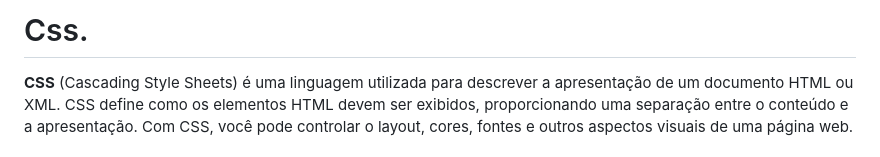
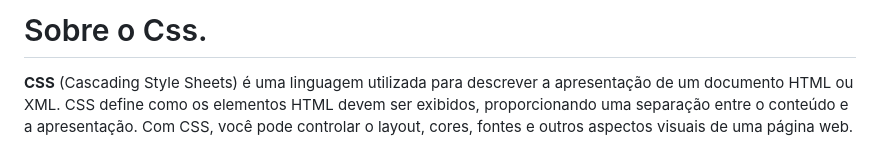
Before and after one commit to Rafelrosod/Html-CSS, a Markdown page: Linguagem/Css/1-Sobre.md, the part around the change. Rendered like a GitHub page.

```diff
--- a/Linguagem/Css/1-Sobre.md
+++ b/Linguagem/Css/1-Sobre.md
@@ -1,4 +1,4 @@
-# Css.
+# Sobre o Css.
 
 **CSS** (Cascading Style Sheets) é uma linguagem utilizada para descrever a apresentação de um documento HTML ou XML. CSS define como os elementos HTML devem ser exibidos, proporcionando uma separação entre o conteúdo e a apresentação. Com CSS, você pode controlar o layout, cores, fontes e outros aspectos visuais de uma página web.
 
```
